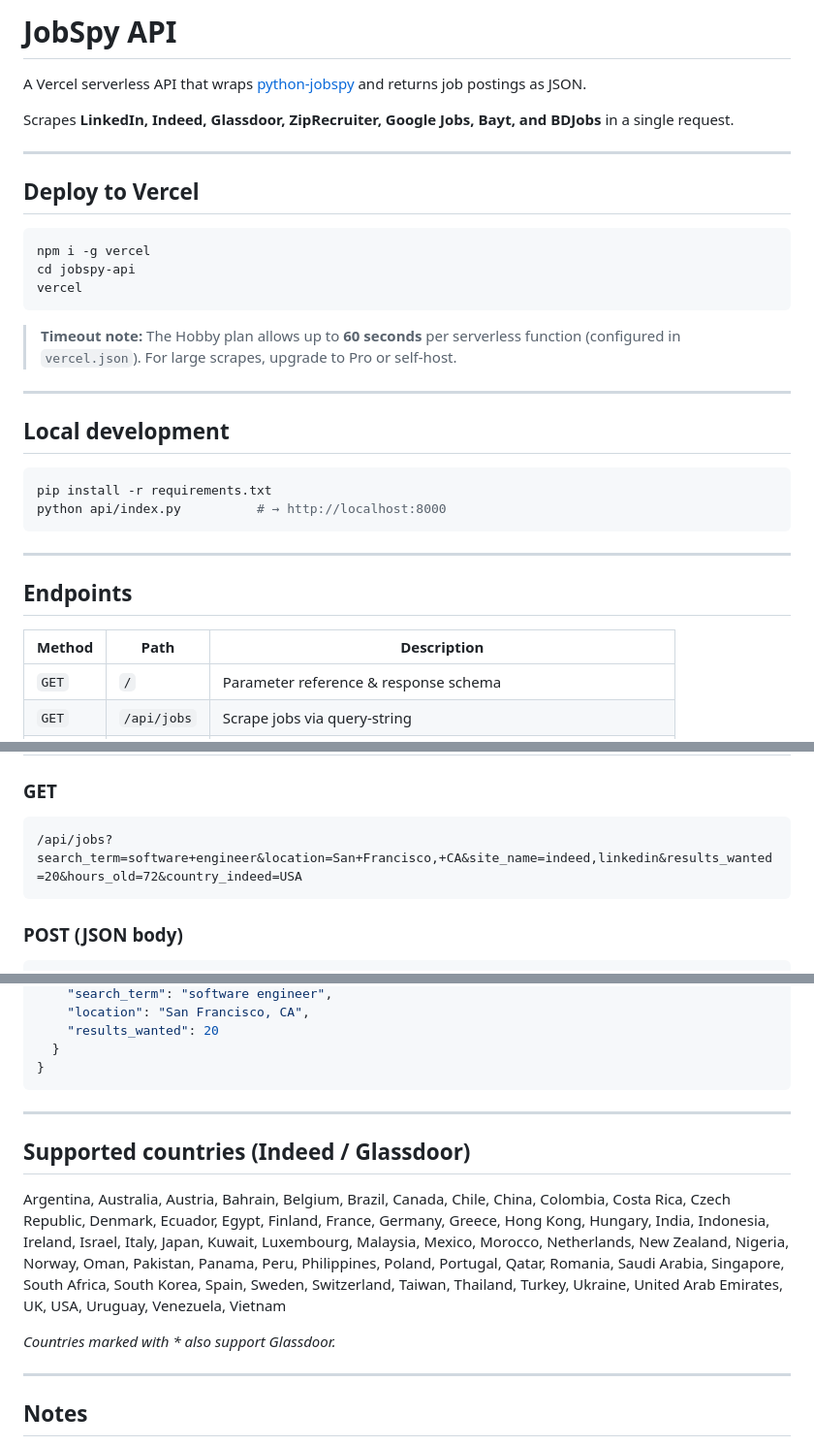
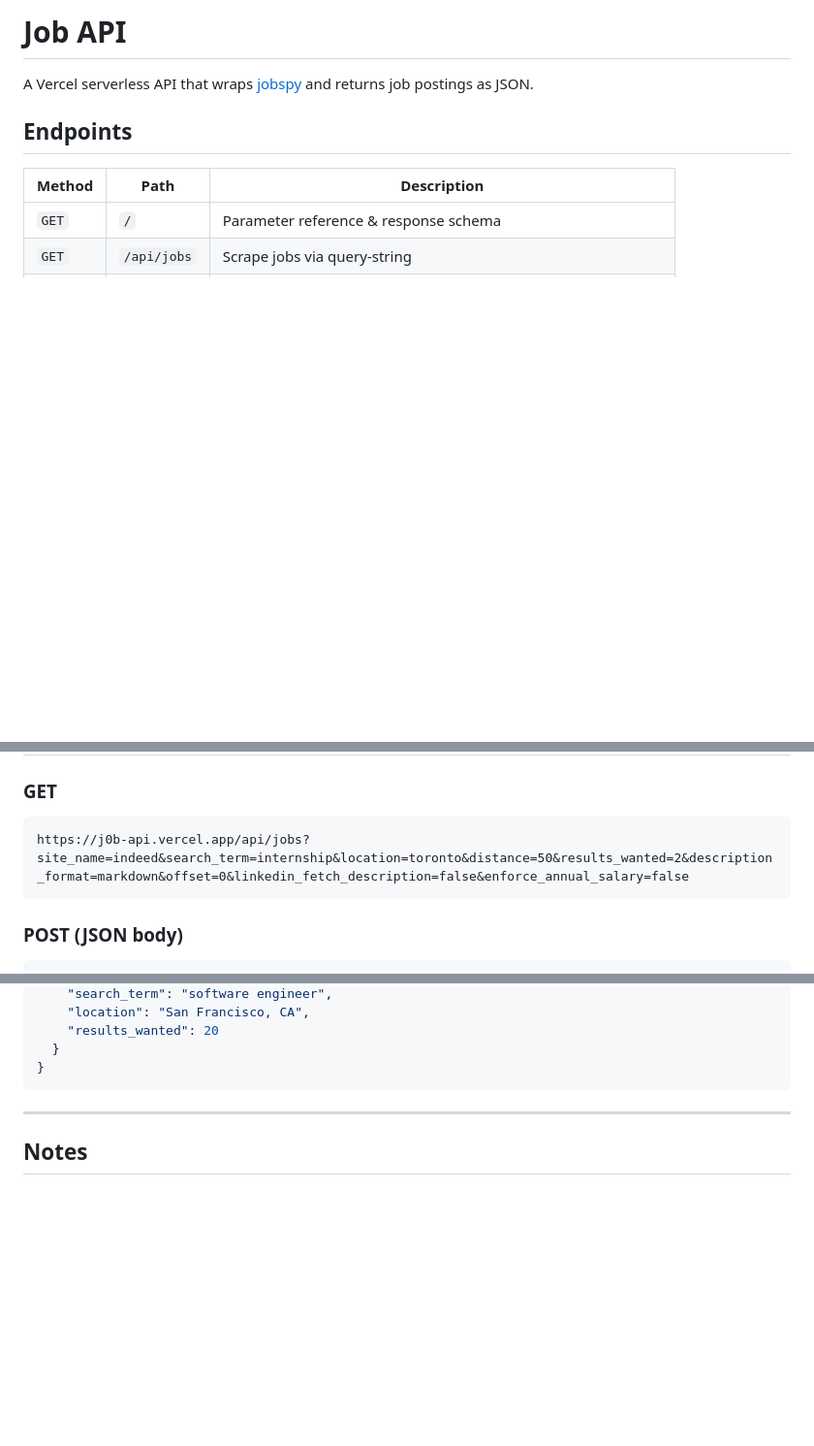
Before and after one commit to sankeer28/Job-API, a Markdown page: README.md, 3 parts joined by grey strips. Shown at 97% size. Rendered like a GitHub page; blank space fills up the shorter version.

Commit message:
Revise README for Job API with new details
Updated API documentation and parameters for job scraping.

````diff
--- a/README.md
+++ b/README.md
@@ -1,31 +1,7 @@
-# JobSpy API
+# Job API
 
-A Vercel serverless API that wraps [python-jobspy](https://github.com/speedyapply/JobSpy) and returns job postings as JSON.
+A Vercel serverless API that wraps [jobspy](https://github.com/speedyapply/JobSpy) and returns job postings as JSON.
 
-Scrapes **LinkedIn, Indeed, Glassdoor, ZipRecruiter, Google Jobs, Bayt, and BDJobs** in a single request.
-
----
-
-## Deploy to Vercel
-
-```bash
-npm i -g vercel
-cd jobspy-api
-vercel
-```
-
-> **Timeout note:** The Hobby plan allows up to **60 seconds** per serverless function (configured in `vercel.json`). For large scrapes, upgrade to Pro or self-host.
-
----
-
-## Local development
-
-```bash
-pip install -r requirements.txt
-python api/index.py          # → http://localhost:8000
-```
-
----
 
 ## Endpoints
 
@@ -76,7 +52,7 @@ python api/index.py          # → http://localhost:8000
 
 ### GET
 ```
-/api/jobs?search_term=software+engineer&location=San+Francisco,+CA&site_name=indeed,linkedin&results_wanted=20&hours_old=72&country_indeed=USA
+https://j0b-api.vercel.app/api/jobs?site_name=indeed&search_term=internship&location=toronto&distance=50&results_wanted=2&description_format=markdown&offset=0&linkedin_fetch_description=false&enforce_annual_salary=false
 ```
 
 ### POST (JSON body)
@@ -136,13 +112,6 @@ python api/index.py          # → http://localhost:8000
 }
 ```
 
----
-
-## Supported countries (Indeed / Glassdoor)
-
-Argentina, Australia, Austria, Bahrain, Belgium, Brazil, Canada, Chile, China, Colombia, Costa Rica, Czech Republic, Denmark, Ecuador, Egypt, Finland, France, Germany, Greece, Hong Kong, Hungary, India, Indonesia, Ireland, Israel, Italy, Japan, Kuwait, Luxembourg, Malaysia, Mexico, Morocco, Netherlands, New Zealand, Nigeria, Norway, Oman, Pakistan, Panama, Peru, Philippines, Poland, Portugal, Qatar, Romania, Saudi Arabia, Singapore, South Africa, South Korea, Spain, Sweden, Switzerland, Taiwan, Thailand, Turkey, Ukraine, United Arab Emirates, UK, USA, Uruguay, Venezuela, Vietnam
-
-*Countries marked with \* also support Glassdoor.*
 
 ---
 
````
